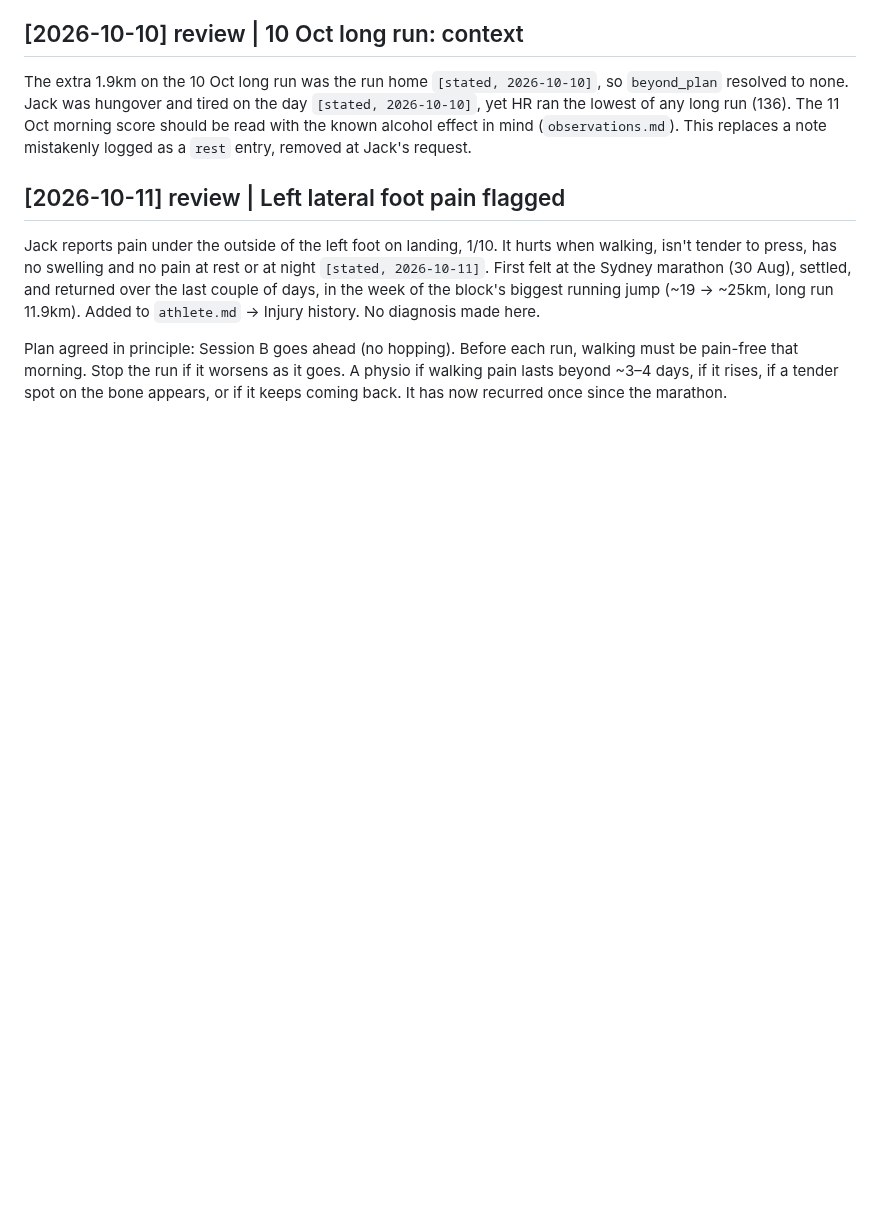
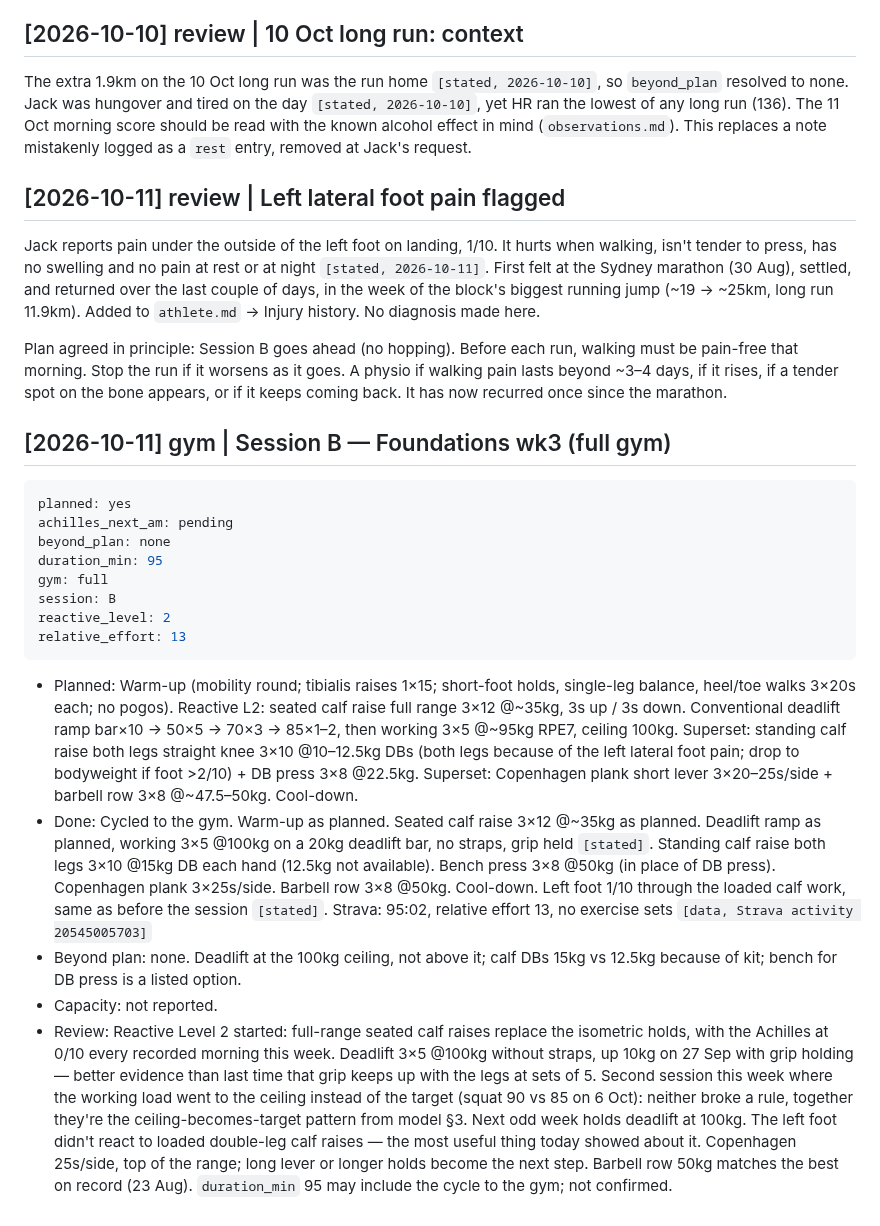
Before and after one commit to strachcity/olavibot, a Markdown page: wiki/log.md, the part around the change. Drawn GitHub-style; blank space fills up the shorter version.

Commit message:
gym: Session B, foundations wk3
Co-Authored-By: Claude Opus 5.5 <noreply@anthropic.com>
Claude-Session: https://claude.ai/code/session_01LQ1CUbJk6NMkEF42F8WuYC

````diff
--- a/wiki/log.md
+++ b/wiki/log.md
@@ -1001,3 +1001,21 @@ Plan agreed in principle: Session B goes ahead (no hopping). Before each run, wa
 pain-free that morning. Stop the run if it worsens as it goes. A physio if walking pain lasts
 beyond ~3–4 days, if it rises, if a tender spot on the bone appears, or if it keeps coming
 back. It has now recurred once since the marathon.
+
+## [2026-10-11] gym | Session B — Foundations wk3 (full gym)
+```yaml
+planned: yes
+achilles_next_am: pending
+beyond_plan: none
+duration_min: 95
+gym: full
+session: B
+reactive_level: 2
+relative_effort: 13
+```
+- Planned: Warm-up (mobility round; tibialis raises 1×15; short-foot holds, single-leg balance, heel/toe walks 3×20s each; no pogos). Reactive L2: seated calf raise full range 3×12 @~35kg, 3s up / 3s down. Conventional deadlift ramp bar×10 → 50×5 → 70×3 → 85×1–2, then working 3×5 @~95kg RPE7, ceiling 100kg. Superset: standing calf raise both legs straight knee 3×10 @10–12.5kg DBs (both legs because of the left lateral foot pain; drop to bodyweight if foot >2/10) + DB press 3×8 @22.5kg. Superset: Copenhagen plank short lever 3×20–25s/side + barbell row 3×8 @~47.5–50kg. Cool-down.
+- Done: Cycled to the gym. Warm-up as planned. Seated calf raise 3×12 @~35kg as planned. Deadlift ramp as planned, working 3×5 @100kg on a 20kg deadlift bar, no straps, grip held `[stated]`. Standing calf raise both legs 3×10 @15kg DB each hand (12.5kg not available). Bench press 3×8 @50kg (in place of DB press). Copenhagen plank 3×25s/side. Barbell row 3×8 @50kg. Cool-down. Left foot 1/10 through the loaded calf work, same as before the session `[stated]`.
+  Strava: 95:02, relative effort 13, no exercise sets `[data, Strava activity 20545005703]`
+- Beyond plan: none. Deadlift at the 100kg ceiling, not above it; calf DBs 15kg vs 12.5kg because of kit; bench for DB press is a listed option.
+- Capacity: not reported.
+- Review: Reactive Level 2 started: full-range seated calf raises replace the isometric holds, with the Achilles at 0/10 every recorded morning this week. Deadlift 3×5 @100kg without straps, up 10kg on 27 Sep with grip holding — better evidence than last time that grip keeps up with the legs at sets of 5. Second session this week where the working load went to the ceiling instead of the target (squat 90 vs 85 on 6 Oct): neither broke a rule, together they're the ceiling-becomes-target pattern from model §3. Next odd week holds deadlift at 100kg. The left foot didn't react to loaded double-leg calf raises — the most useful thing today showed about it. Copenhagen 25s/side, top of the range; long lever or longer holds become the next step. Barbell row 50kg matches the best on record (23 Aug). `duration_min` 95 may include the cycle to the gym; not confirmed.
````
